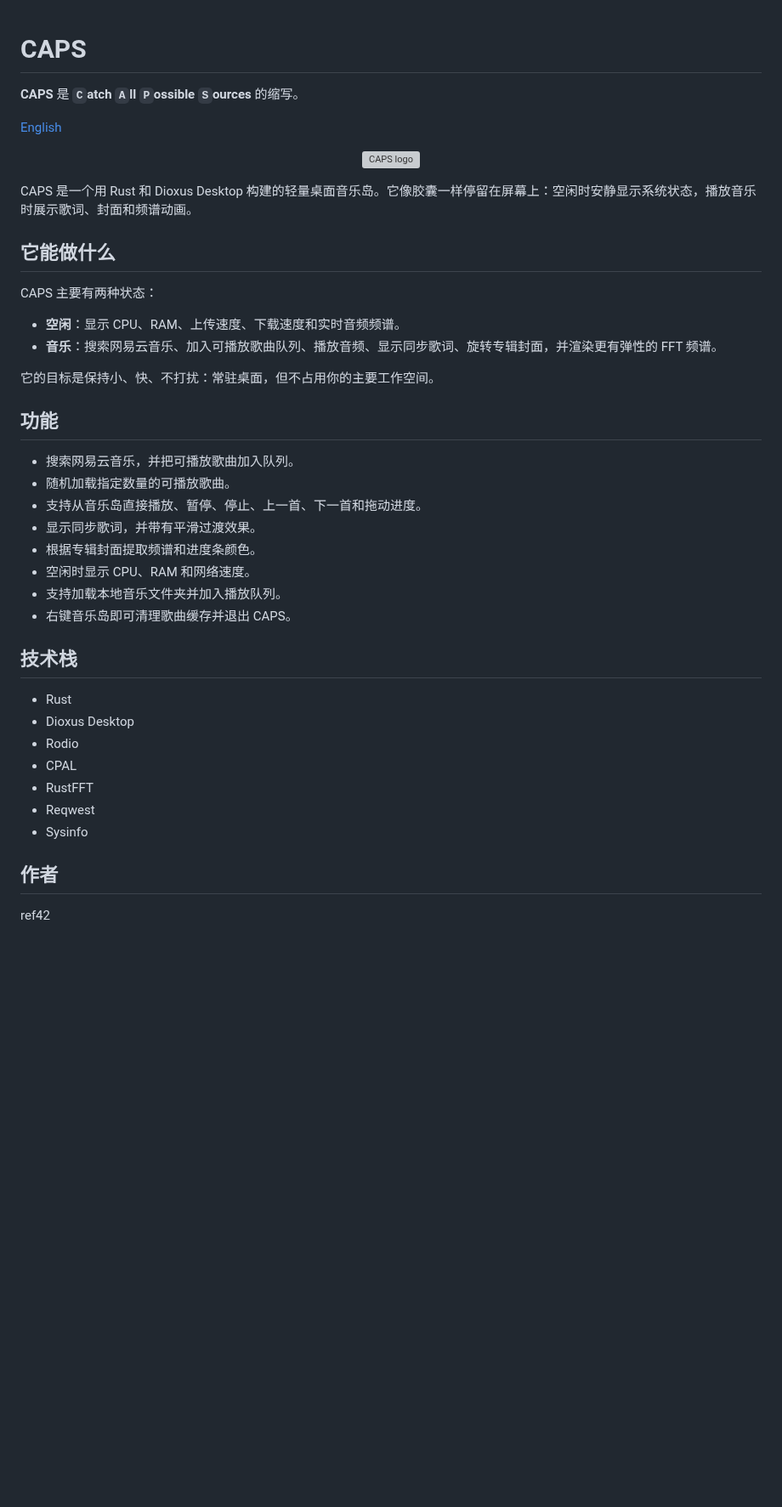
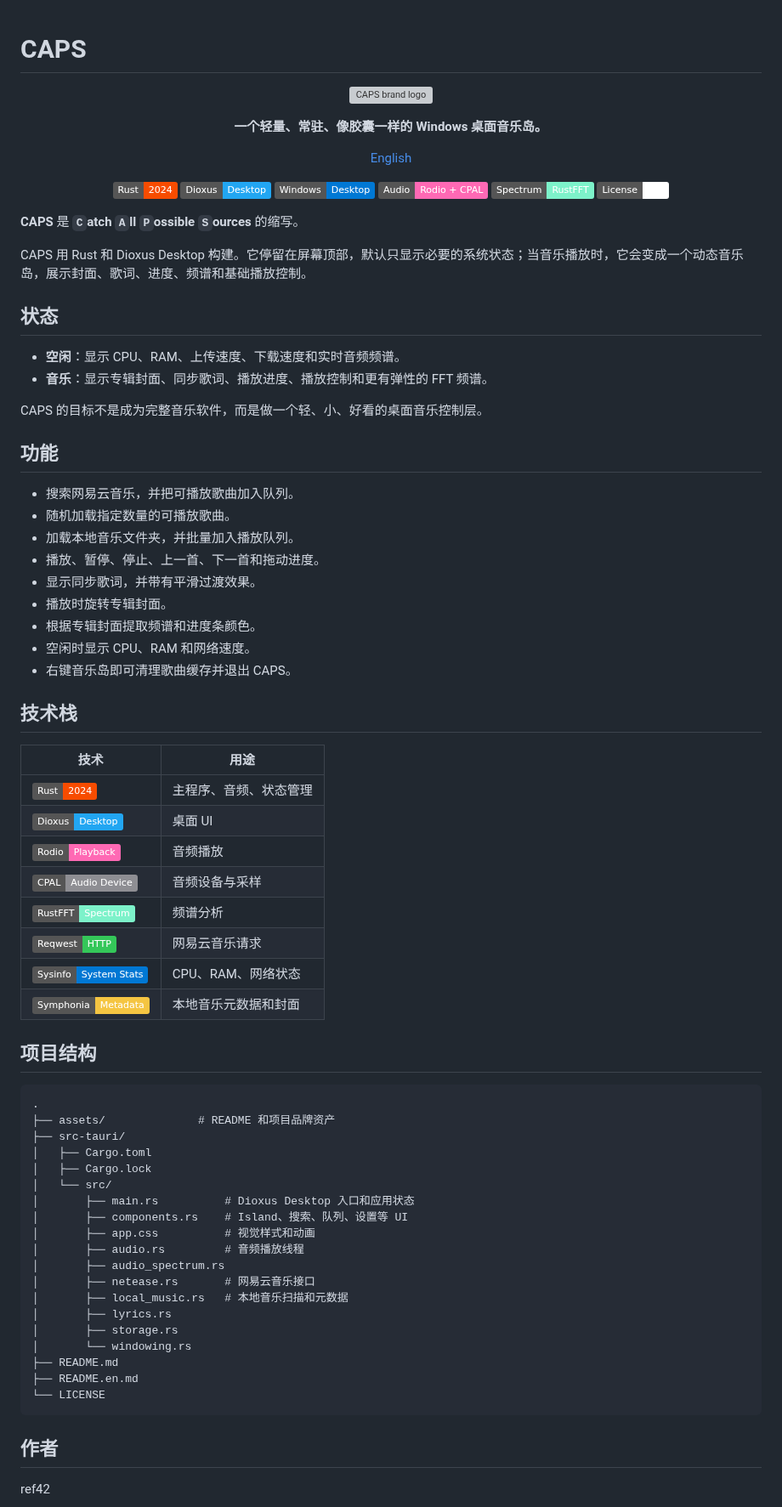
Before and after one commit to ref42/CAPS, a Markdown page: README.md, the part around the change. Shown at 85% size. GitHub-like rendering; badges without logos; blank space fills up the shorter version; grey boxes are pictures that could not be loaded.

````diff
--- a/README.md
+++ b/README.md
@@ -1,44 +1,85 @@
 # CAPS
+
+<p align="center">
+  <img src="assets/brand.svg" alt="CAPS brand logo" width="600px">
+</p>
+
+<p align="center">
+  <strong>一个轻量、常驻、像胶囊一样的 Windows 桌面音乐岛。</strong>
+</p>
+
+<p align="center">
+  <a href="README.en.md">English</a>
+</p>
+
+<p align="center">
+  <img alt="Rust" src="https://img.shields.io/badge/Rust-2024-f74c00?logo=rust&logoColor=white">
+  <img alt="Dioxus" src="https://img.shields.io/badge/Dioxus-Desktop-22a6f2?logo=dioxus&logoColor=white">
+  <img alt="Windows" src="https://img.shields.io/badge/Windows-Desktop-0078d4?logo=windows11&logoColor=white">
+  <img alt="Audio" src="https://img.shields.io/badge/Audio-Rodio%20%2B%20CPAL-ff69b4">
+  <img alt="FFT" src="https://img.shields.io/badge/Spectrum-RustFFT-7df2ca">
+  <img alt="License" src="https://img.shields.io/badge/License-MIT-white">
+</p>
 
 **CAPS** 是 **`C`atch `A`ll `P`ossible `S`ources** 的缩写。
 
-[English](README.en.md)
+CAPS 用 Rust 和 Dioxus Desktop 构建。它停留在屏幕顶部，默认只显示必要的系统状态；当音乐播放时，它会变成一个动态音乐岛，展示封面、歌词、进度、频谱和基础播放控制。
 
-<p align="center">
-  <img src="assets/caps.svg" alt="CAPS logo" width="600px">
-</p>
-
-CAPS 是一个用 Rust 和 Dioxus Desktop 构建的轻量桌面音乐岛。它像胶囊一样停留在屏幕上：空闲时安静显示系统状态，播放音乐时展示歌词、封面和频谱动画。
-
-## 它能做什么
-
-CAPS 主要有两种状态：
+## 状态
 
 - **空闲**：显示 CPU、RAM、上传速度、下载速度和实时音频频谱。
-- **音乐**：搜索网易云音乐、加入可播放歌曲队列、播放音频、显示同步歌词、旋转专辑封面，并渲染更有弹性的 FFT 频谱。
+- **音乐**：显示专辑封面、同步歌词、播放进度、播放控制和更有弹性的 FFT 频谱。
 
-它的目标是保持小、快、不打扰：常驻桌面，但不占用你的主要工作空间。
+CAPS 的目标不是成为完整音乐软件，而是做一个轻、小、好看的桌面音乐控制层。
 
 ## 功能
 
 - 搜索网易云音乐，并把可播放歌曲加入队列。
 - 随机加载指定数量的可播放歌曲。
-- 支持从音乐岛直接播放、暂停、停止、上一首、下一首和拖动进度。
+- 加载本地音乐文件夹，并批量加入播放队列。
+- 播放、暂停、停止、上一首、下一首和拖动进度。
 - 显示同步歌词，并带有平滑过渡效果。
+- 播放时旋转专辑封面。
 - 根据专辑封面提取频谱和进度条颜色。
 - 空闲时显示 CPU、RAM 和网络速度。
-- 支持加载本地音乐文件夹并加入播放队列。
 - 右键音乐岛即可清理歌曲缓存并退出 CAPS。
 
 ## 技术栈
 
-- Rust
-- Dioxus Desktop
-- Rodio
-- CPAL
-- RustFFT
-- Reqwest
-- Sysinfo
+| 技术 | 用途 |
+| --- | --- |
+| ![Rust](https://img.shields.io/badge/Rust-2024-f74c00?logo=rust&logoColor=white) | 主程序、音频、状态管理 |
+| ![Dioxus](https://img.shields.io/badge/Dioxus-Desktop-22a6f2?logo=dioxus&logoColor=white) | 桌面 UI |
+| ![Rodio](https://img.shields.io/badge/Rodio-Playback-ff69b4) | 音频播放 |
+| ![CPAL](https://img.shields.io/badge/CPAL-Audio%20Device-8e8e93) | 音频设备与采样 |
+| ![RustFFT](https://img.shields.io/badge/RustFFT-Spectrum-7df2ca) | 频谱分析 |
+| ![Reqwest](https://img.shields.io/badge/Reqwest-HTTP-34c759) | 网易云音乐请求 |
+| ![Sysinfo](https://img.shields.io/badge/Sysinfo-System%20Stats-0078d4) | CPU、RAM、网络状态 |
+| ![Symphonia](https://img.shields.io/badge/Symphonia-Metadata-f5c542) | 本地音乐元数据和封面 |
+
+## 项目结构
+
+```text
+.
+├── assets/              # README 和项目品牌资产
+├── src-tauri/
+│   ├── Cargo.toml
+│   ├── Cargo.lock
+│   └── src/
+│       ├── main.rs          # Dioxus Desktop 入口和应用状态
+│       ├── components.rs    # Island、搜索、队列、设置等 UI
+│       ├── app.css          # 视觉样式和动画
+│       ├── audio.rs         # 音频播放线程
+│       ├── audio_spectrum.rs
+│       ├── netease.rs       # 网易云音乐接口
+│       ├── local_music.rs   # 本地音乐扫描和元数据
+│       ├── lyrics.rs
+│       ├── storage.rs
+│       └── windowing.rs
+├── README.md
+├── README.en.md
+└── LICENSE
+```
 
 ## 作者
 
````
Also changed, not shown: README.en.md (+62 -18 lines), assets/caps.png (added), 7 other files.
